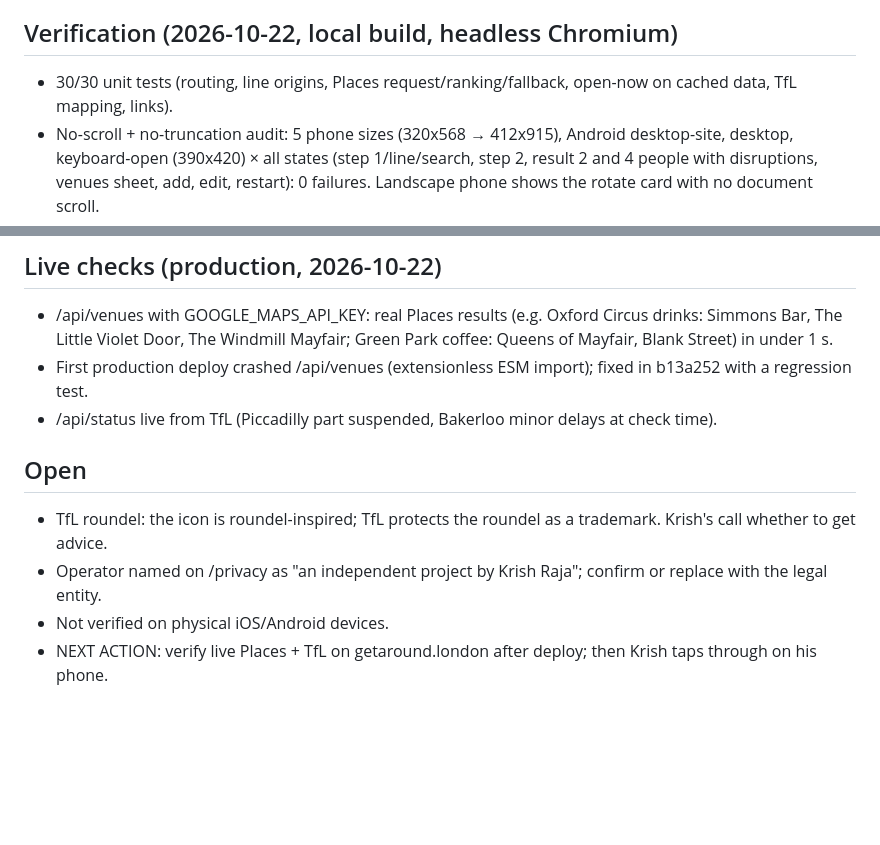
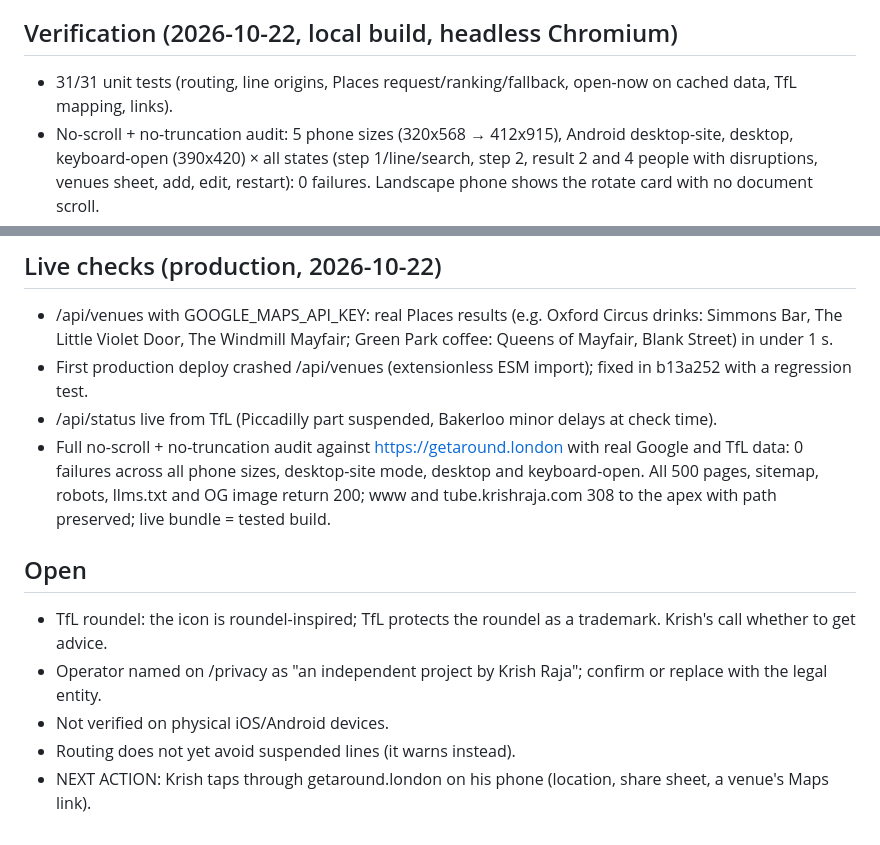
Before and after one commit to krishanraja/getaround.london, a Markdown page: docs/STATE.md, 2 parts joined by grey strips. GitHub-like rendering; blank space fills up the shorter version.

Commit message:
Record live verification of getaround.london
Co-Authored-By: Claude Opus 5.5 <noreply@anthropic.com>
Claude-Session: https://claude.ai/code/session_01HVrC9VjpQCUVKEcfdWd1bh

```diff
--- a/docs/STATE.md
+++ b/docs/STATE.md
@@ -30,7 +30,7 @@ NON-GOALS (v1): live journey times, accounts, stored sessions, bookings, full ne
   (WebApplication, FAQPage, BreadcrumbList, SubwayStation), OG/Twitter image 1200x630.
 
 ## Verification (2026-10-22, local build, headless Chromium)
-- 30/30 unit tests (routing, line origins, Places request/ranking/fallback, open-now on cached data, TfL mapping, links).
+- 31/31 unit tests (routing, line origins, Places request/ranking/fallback, open-now on cached data, TfL mapping, links).
 - No-scroll + no-truncation audit: 5 phone sizes (320x568 → 412x915), Android desktop-site, desktop, keyboard-open
   (390x420) × all states (step 1/line/search, step 2, result 2 and 4 people with disruptions, venues sheet, add, edit,
   restart): 0 failures. Landscape phone shows the rotate card with no document scroll.
@@ -46,9 +46,13 @@ NON-GOALS (v1): live journey times, accounts, stored sessions, bookings, full ne
   Violet Door, The Windmill Mayfair; Green Park coffee: Queens of Mayfair, Blank Street) in under 1 s.
 - First production deploy crashed /api/venues (extensionless ESM import); fixed in b13a252 with a regression test.
 - /api/status live from TfL (Piccadilly part suspended, Bakerloo minor delays at check time).
+- Full no-scroll + no-truncation audit against https://getaround.london with real Google and TfL data: 0 failures
+  across all phone sizes, desktop-site mode, desktop and keyboard-open. All 500 pages, sitemap, robots, llms.txt and
+  OG image return 200; www and tube.krishraja.com 308 to the apex with path preserved; live bundle = tested build.
 
 ## Open
 - TfL roundel: the icon is roundel-inspired; TfL protects the roundel as a trademark. Krish's call whether to get advice.
 - Operator named on /privacy as "an independent project by Krish Raja"; confirm or replace with the legal entity.
 - Not verified on physical iOS/Android devices.
-- NEXT ACTION: verify live Places + TfL on getaround.london after deploy; then Krish taps through on his phone.
+- Routing does not yet avoid suspended lines (it warns instead).
+- NEXT ACTION: Krish taps through getaround.london on his phone (location, share sheet, a venue's Maps link).
```
